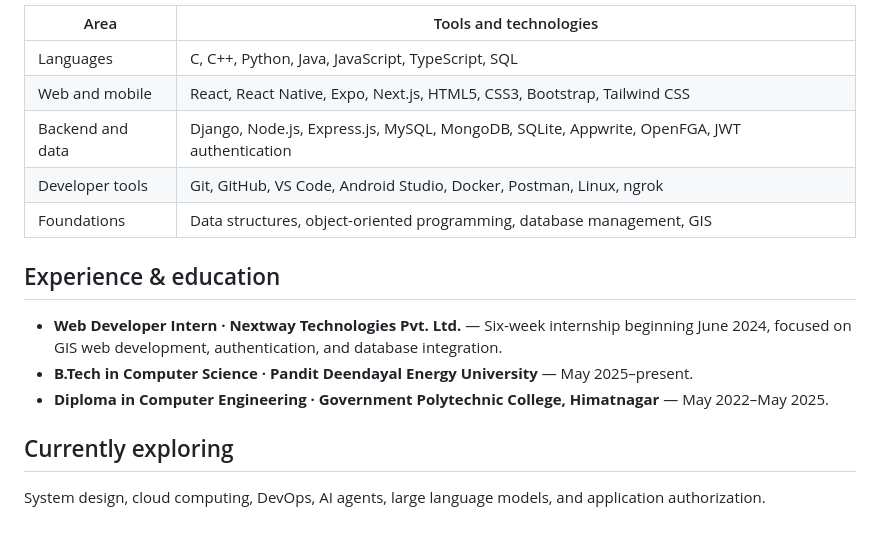
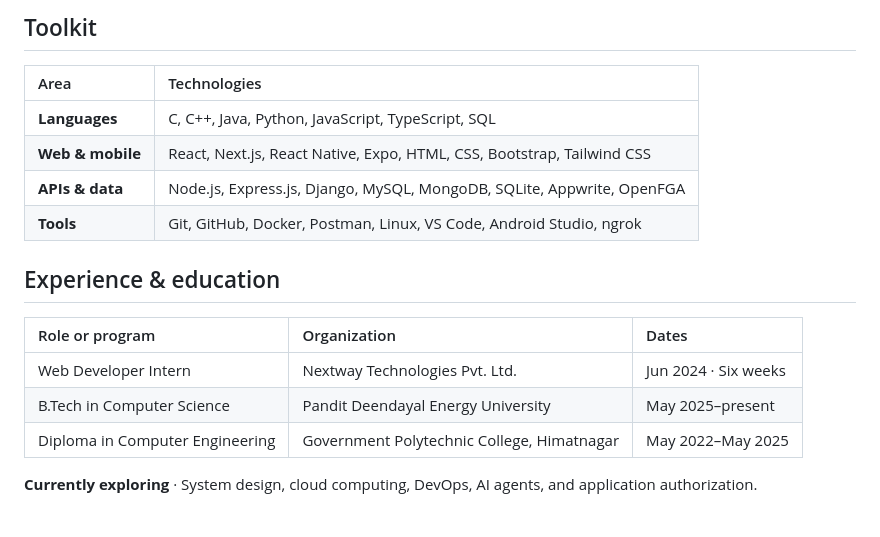
Before and after one commit to divyamtech35-commits/divyamtech35, a Markdown page: README.md, the part around one of its changes. Rendered like a GitHub page.

```diff
--- a/README.md
+++ b/README.md
@@ -48,18 +43,19 @@ I'm a B.Tech Computer Science student at Pandit Deendayal Energy University. I b
 
-| Area | Tools and technologies |
-| --- | --- |
-| Languages | C, C++, Python, Java, JavaScript, TypeScript, SQL |
-| Web and mobile | React, React Native, Expo, Next.js, HTML5, CSS3, Bootstrap, Tailwind CSS |
-| Backend and data | Django, Node.js, Express.js, MySQL, MongoDB, SQLite, Appwrite, OpenFGA, JWT authentication |
-| Developer tools | Git, GitHub, VS Code, Android Studio, Docker, Postman, Linux, ngrok |
-| Foundations | Data structures, object-oriented programming, database management, GIS |
+## Toolkit
+
+| Area | Technologies |
+| :--- | :--- |
+| **Languages** | C, C++, Java, Python, JavaScript, TypeScript, SQL |
+| **Web & mobile** | React, Next.js, React Native, Expo, HTML, CSS, Bootstrap, Tailwind CSS |
+| **APIs & data** | Node.js, Express.js, Django, MySQL, MongoDB, SQLite, Appwrite, OpenFGA |
+| **Tools** | Git, GitHub, Docker, Postman, Linux, VS Code, Android Studio, ngrok |
 
 ## Experience & education
 
-- **Web Developer Intern · Nextway Technologies Pvt. Ltd.** — Six-week internship beginning June 2024, focused on GIS web development, authentication, and database integration.
-- **B.Tech in Computer Science · Pandit Deendayal Energy University** — May 2025–present.
-- **Diploma in Computer Engineering · Government Polytechnic College, Himatnagar** — May 2022–May 2025.
+| Role or program | Organization | Dates |
+| :--- | :--- | :--- |
+| Web Developer Intern | Nextway Technologies Pvt. Ltd. | Jun 2024 · Six weeks |
+| B.Tech in Computer Science | Pandit Deendayal Energy University | May 2025–present |
+| Diploma in Computer Engineering | Government Polytechnic College, Himatnagar | May 2022–May 2025 |
 
-## Currently exploring
-
-System design, cloud computing, DevOps, AI agents, large language models, and application authorization.
+**Currently exploring** · System design, cloud computing, DevOps, AI agents, and application authorization.
```
Also changed, not shown: other parts of README.md (+21 -26 lines), assets/divyam-intro.gif, assets/gis-management.gif, assets/qr-attendance.gif, assets/wdc-portal.gif (added).
